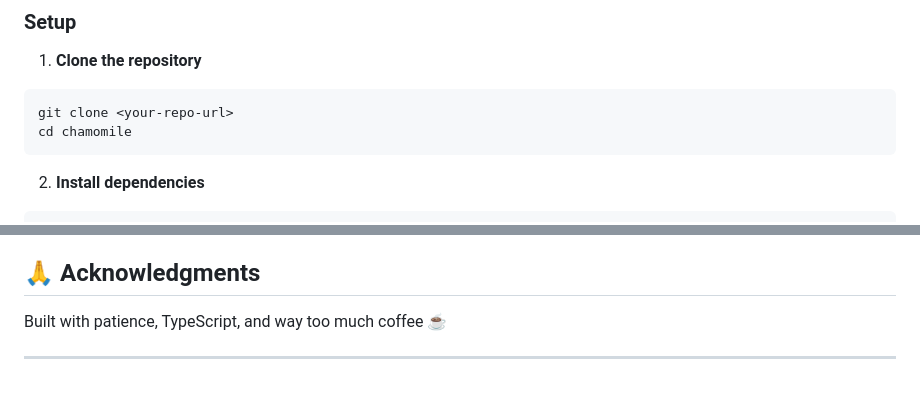
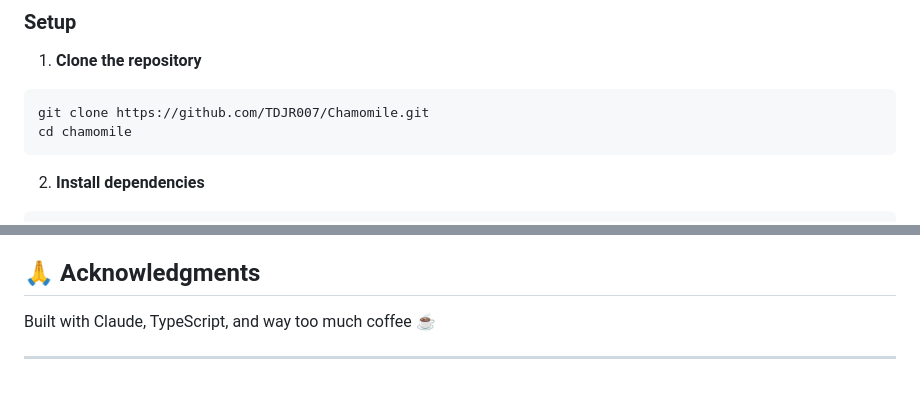
Before and after one commit to TDJR007/Chamomile, a Markdown page: README.md, 2 parts joined by grey strips. GitHub-like rendering.

Commit message:
add repo url and ack

````diff
--- a/README.md
+++ b/README.md
@@ -39,7 +39,7 @@ A step up on my previous kanban board project with user authentication, persiste
 
 1. **Clone the repository**
 ```bash
-git clone <your-repo-url>
+git clone https://github.com/TDJR007/Chamomile.git
 cd chamomile
 ```
 
@@ -223,6 +223,6 @@ MIT License - feel free to use this for personal or commercial projects!
 
 ## 🙏 Acknowledgments
 
-Built with patience, TypeScript, and way too much coffee ☕
+Built with Claude, TypeScript, and way too much coffee ☕
 
 ---
````
